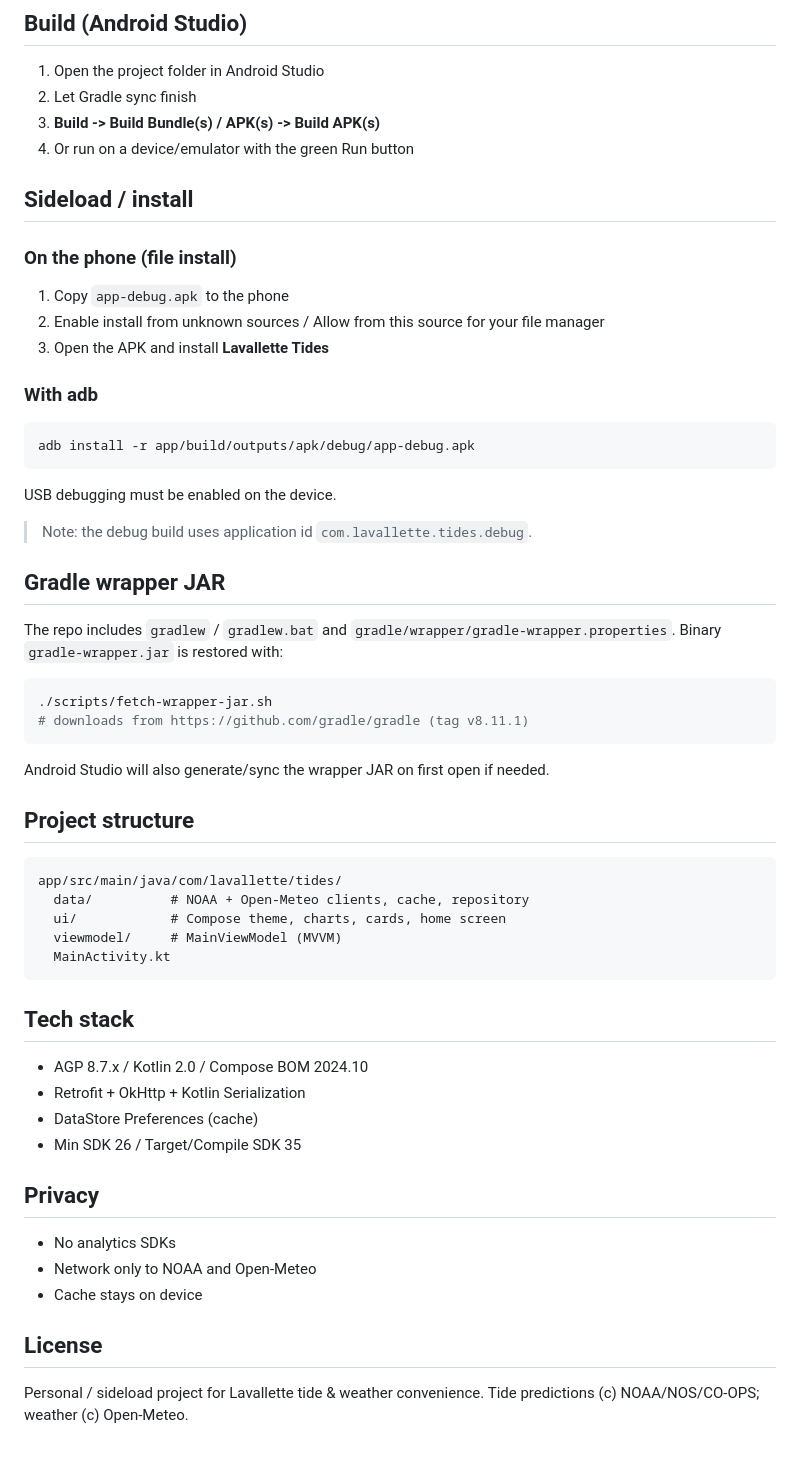
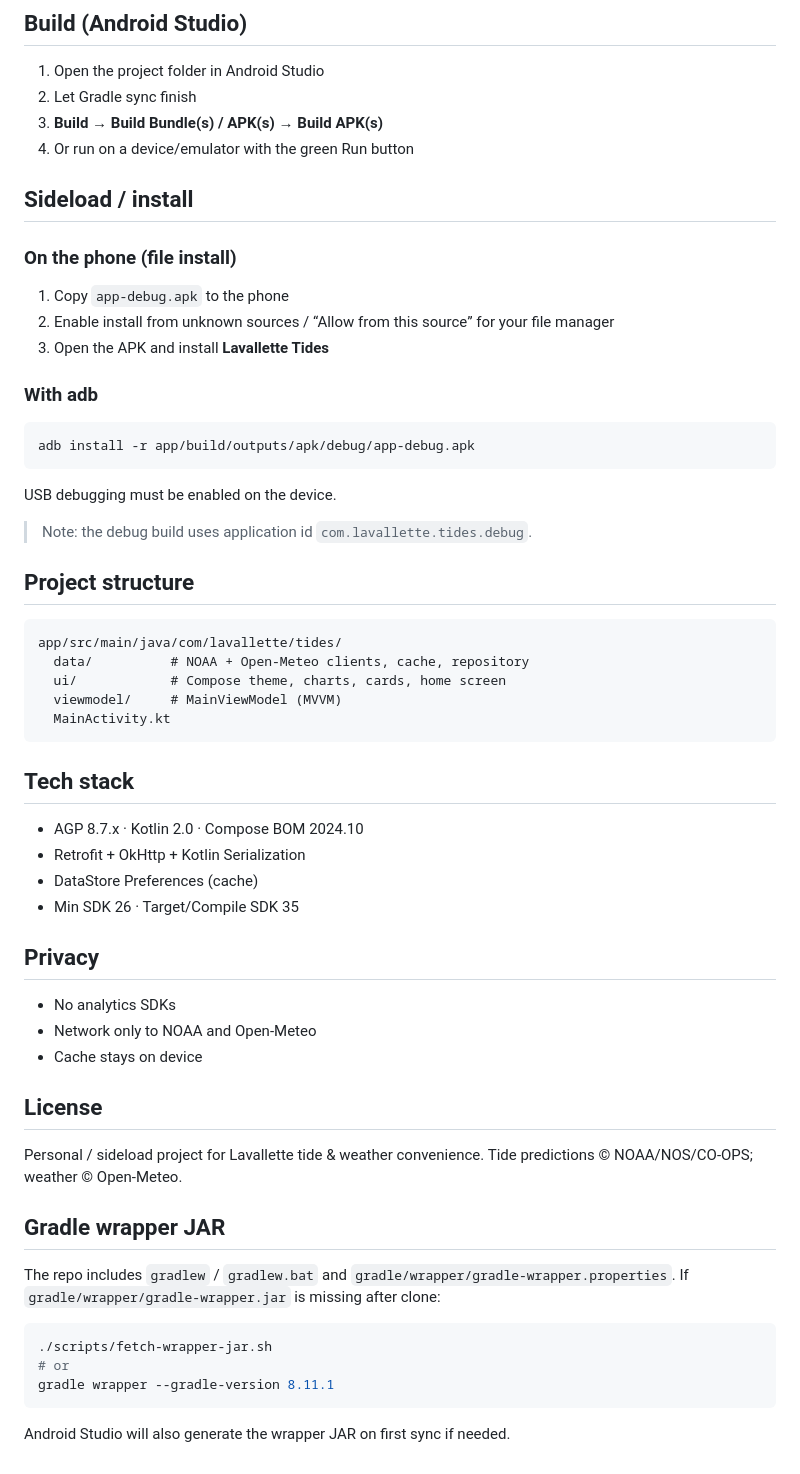
Before and after one commit to davefrank102-blip/lavallette-tides, a Markdown page: README.md, the part around one of its changes. GitHub-like rendering.

````diff
--- a/README.md
+++ b/README.md
@@ -75,7 +74,7 @@ On macOS Android Studio default SDK is often:
 
 1. Open the project folder in Android Studio
 2. Let Gradle sync finish
-3. **Build -> Build Bundle(s) / APK(s) -> Build APK(s)**
+3. **Build → Build Bundle(s) / APK(s) → Build APK(s)**
 4. Or run on a device/emulator with the green Run button
 
 ## Sideload / install
@@ -83,7 +82,7 @@ On macOS Android Studio default SDK is often:
 ### On the phone (file install)
 
 1. Copy `app-debug.apk` to the phone
-2. Enable install from unknown sources / Allow from this source for your file manager
+2. Enable install from unknown sources / “Allow from this source” for your file manager
 3. Open the APK and install **Lavallette Tides**
 
 ### With adb
@@ -95,18 +94,6 @@ adb install -r app/build/outputs/apk/debug/app-debug.apk
 USB debugging must be enabled on the device.
 
 > Note: the debug build uses application id `com.lavallette.tides.debug`.
-
-## Gradle wrapper JAR
-
-The repo includes `gradlew` / `gradlew.bat` and `gradle/wrapper/gradle-wrapper.properties`.
-Binary `gradle-wrapper.jar` is restored with:
-
-```bash
-./scripts/fetch-wrapper-jar.sh
-# downloads from https://github.com/gradle/gradle (tag v8.11.1)
-```
-
-Android Studio will also generate/sync the wrapper JAR on first open if needed.
 
 ## Project structure
 
@@ -120,10 +107,10 @@ app/src/main/java/com/lavallette/tides/
 
 ## Tech stack
 
-- AGP 8.7.x / Kotlin 2.0 / Compose BOM 2024.10
+- AGP 8.7.x · Kotlin 2.0 · Compose BOM 2024.10
 - Retrofit + OkHttp + Kotlin Serialization
 - DataStore Preferences (cache)
-- Min SDK 26 / Target/Compile SDK 35
+- Min SDK 26 · Target/Compile SDK 35
 
 ## Privacy
 
@@ -133,4 +120,18 @@ app/src/main/java/com/lavallette/tides/
 
 ## License
 
-Personal / sideload project for Lavallette tide & weather convenience. Tide predictions (c) NOAA/NOS/CO-OPS; weather (c) Open-Meteo.
+Personal / sideload project for Lavallette tide & weather convenience. Tide predictions © NOAA/NOS/CO-OPS; weather © Open-Meteo.
+
+
+## Gradle wrapper JAR
+
+The repo includes `gradlew` / `gradlew.bat` and `gradle/wrapper/gradle-wrapper.properties`.
+If `gradle/wrapper/gradle-wrapper.jar` is missing after clone:
+
+```bash
+./scripts/fetch-wrapper-jar.sh
+# or
+gradle wrapper --gradle-version 8.11.1
+```
+
+Android Studio will also generate the wrapper JAR on first sync if needed.
````
Also changed, not shown: other parts of README.md (+8 -9 lines).
